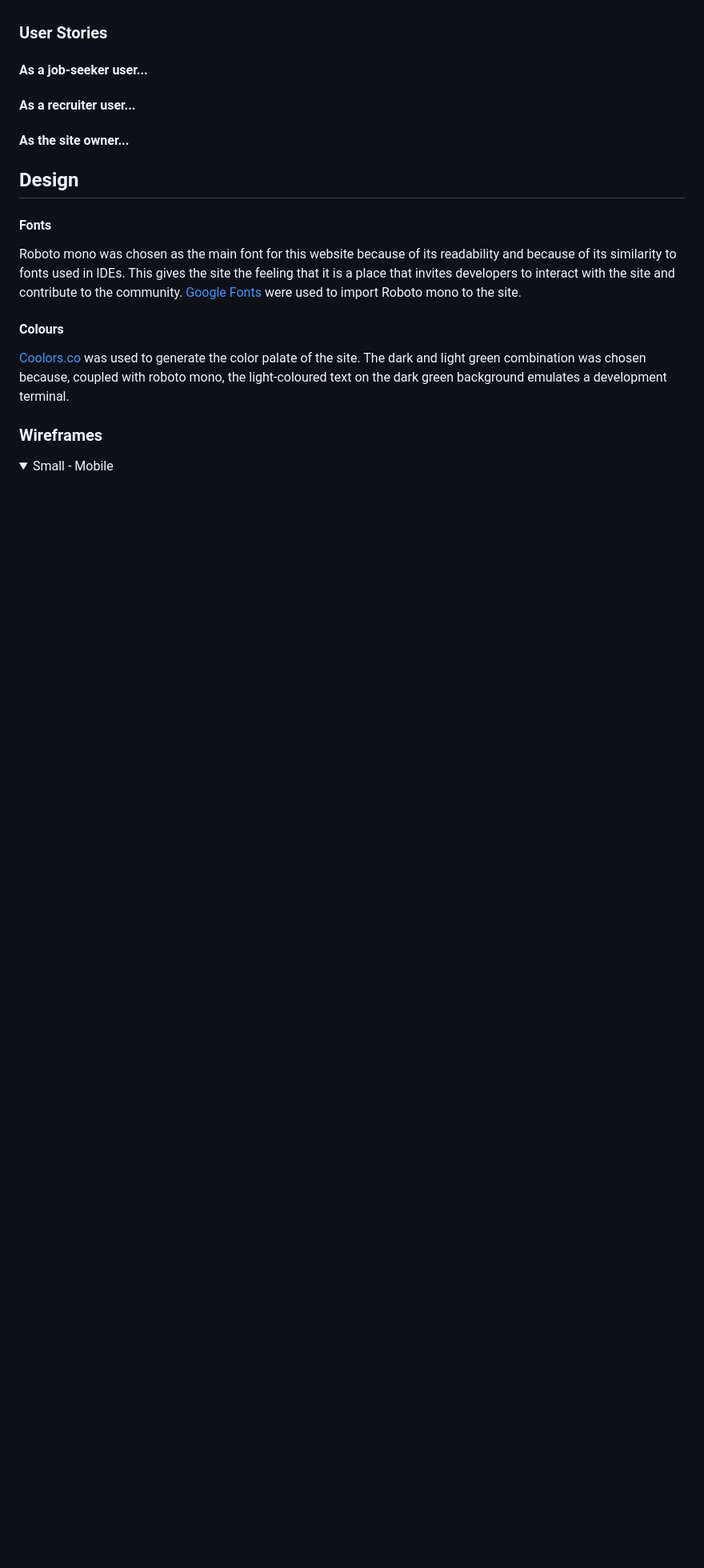
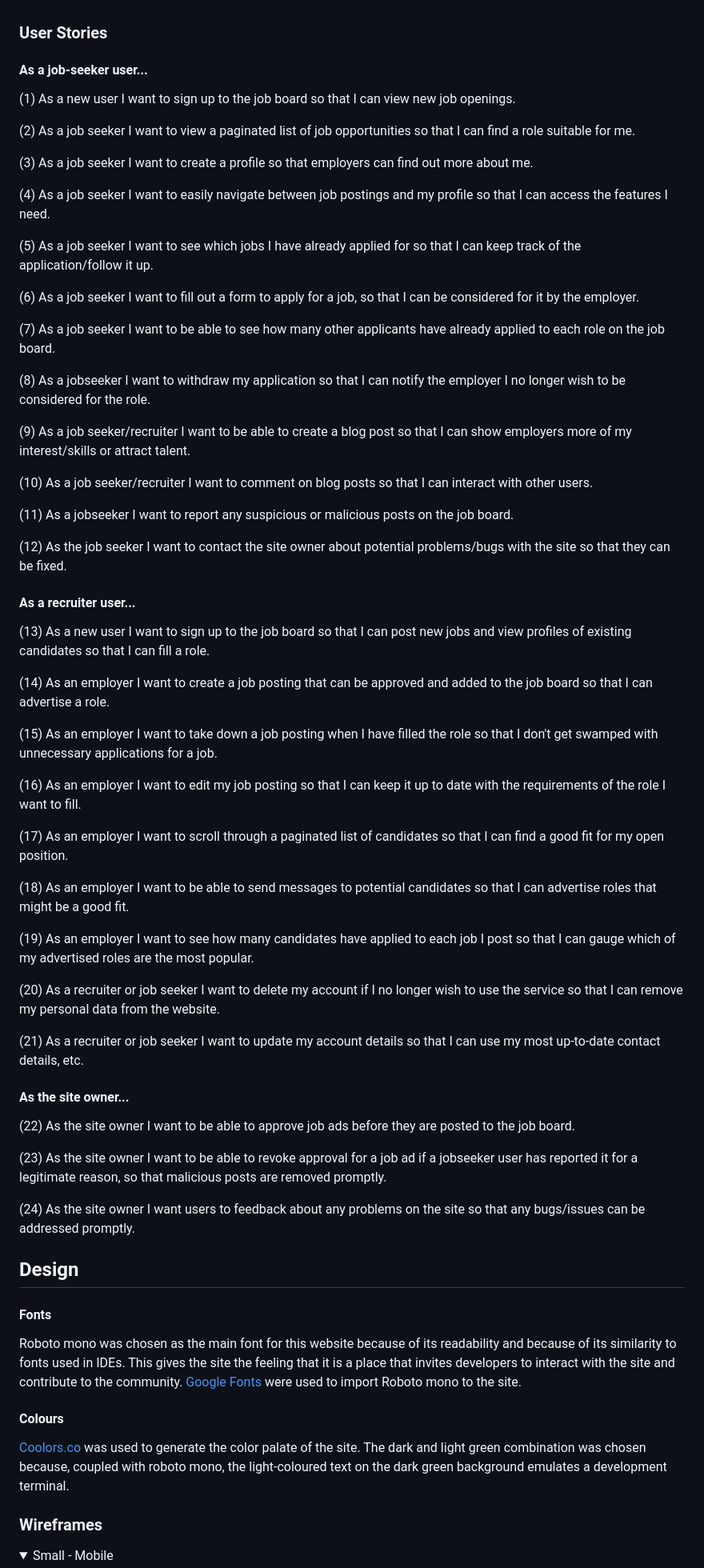
Before and after one commit to jeremyhsimons/CI_PP4_Devs_And_Roles, a Markdown page: README.md, the part around the change printed below. Shown: that part at 80% size. Rendered like a GitHub page; folded sections open; blank space fills up the shorter version.

Commit message:
Add user stories to the docs.

```diff
--- a/README.md
+++ b/README.md
@@ -109,11 +109,57 @@ Upon completing any of the above actions, the user should be notified with a pop
 
 #### As a job-seeker user...
 
+(1) As a new user I want to sign up to the job board so that I can view new job openings.
+
+(2) As a job seeker I want to view a paginated list of job opportunities so that I can find a role suitable for me.
+
+(3) As a job seeker I want to create a profile so that employers can find out more about me.
+
+(4) As a job seeker I want to easily navigate between job postings and my profile so that I can access the features I need.
+
+(5) As a job seeker I want to see which jobs I have already applied for so that I can keep track of the application/follow it up.
+
+(6) As a job seeker I want to fill out a form to apply for a job, so that I can be considered for it by the employer.
+
+(7) As a job seeker I want to be able to see how many other applicants have already applied to each role on the job board.
+
+(8) As a jobseeker I want to withdraw my application so that I can notify the employer I no longer wish to be considered for the role.
+
+(9) As a job seeker/recruiter I want to be able to create a blog post so that I can show employers more of my interest/skills or attract talent.
+
+(10) As a job seeker/recruiter I want to comment on blog posts so that I can interact with other users.
+
+(11) As a jobseeker I want to report any suspicious or malicious posts on the job board.
+
+(12) As the job seeker I want to contact the site owner about potential problems/bugs with the site so that they can be fixed.
 
 #### As a recruiter user...
 
+(13) As a new user I want to sign up to the job board so that I can post new jobs and view profiles of existing candidates so that I can fill a role.
+
+(14) As an employer I want to create a job posting that can be approved and added to the job board so that I can advertise a role.
+
+(15) As an employer I want to take down a job posting when I have filled the role so that I don't get swamped with unnecessary applications for a job.
+
+(16) As an employer I want to edit my job posting so that I can keep it up to date with the requirements of the role I want to fill.
+
+(17) As an employer I want to scroll through a paginated list of candidates so that I can find a good fit for my open position.
+
+(18) As an employer I want to be able to send messages to potential candidates so that I can advertise roles that might be a good fit.
+
+(19) As an employer I want to see how many candidates have applied to each job I post so that I can gauge which of my advertised roles are the most popular.
+
+(20) As a recruiter or job seeker I want to delete my account if I no longer wish to use the service so that I can remove my personal data from the website.
+
+(21) As a recruiter or job seeker I want to update my account details so that I can use my most up-to-date contact details, etc.
 
 #### As the site owner...
+
+(22) As the site owner I want to be able to approve job ads before they are posted to the job board.
+
+(23) As the site owner I want to be able to revoke approval for a job ad if a jobseeker user has reported it for a legitimate reason, so that malicious posts are removed promptly.
+
+(24) As the site owner I want users to feedback about any problems on the site so that any bugs/issues can be addressed promptly.
 
 ## Design
 
```
Also changed, not shown: other parts of README.md (+8 -17 lines).
